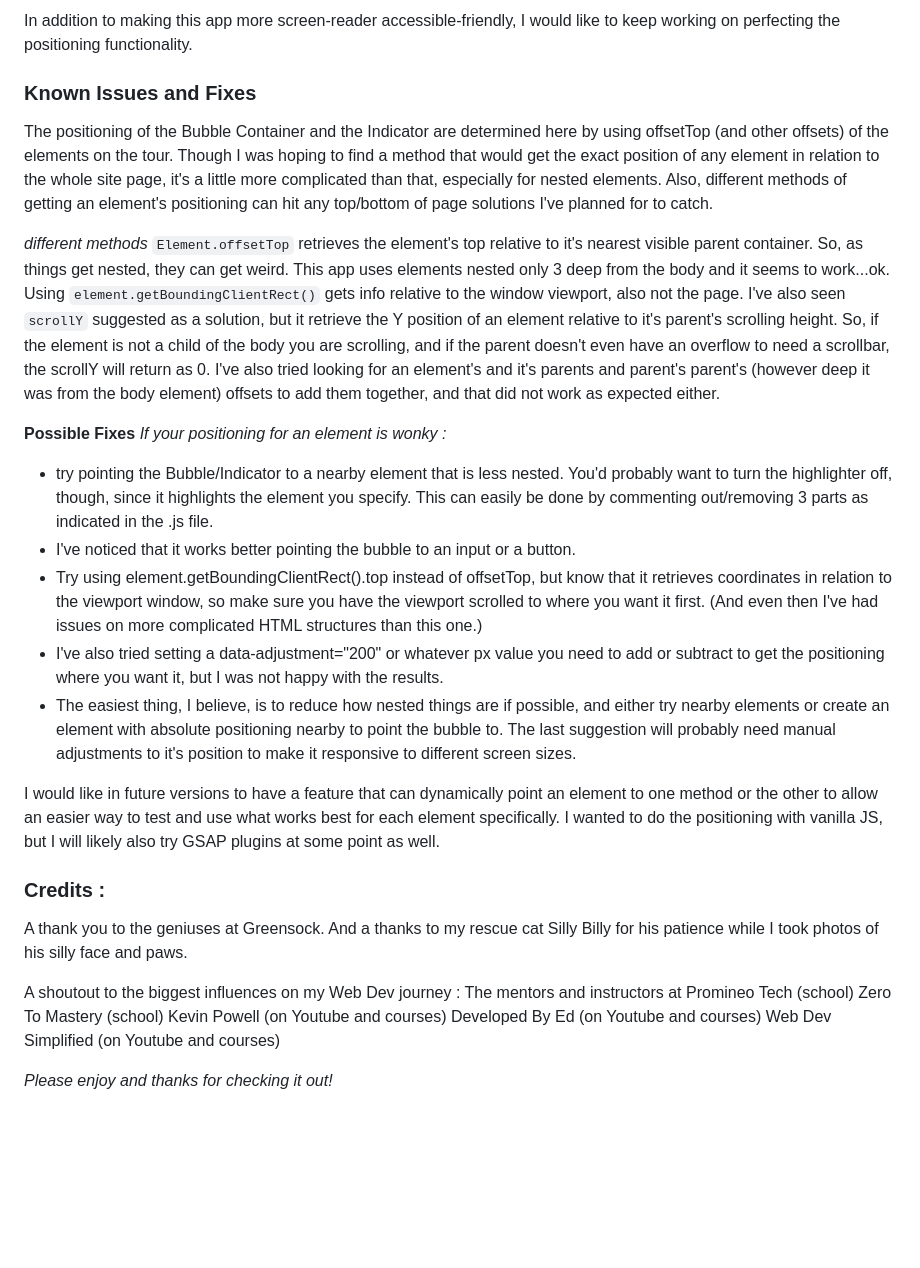
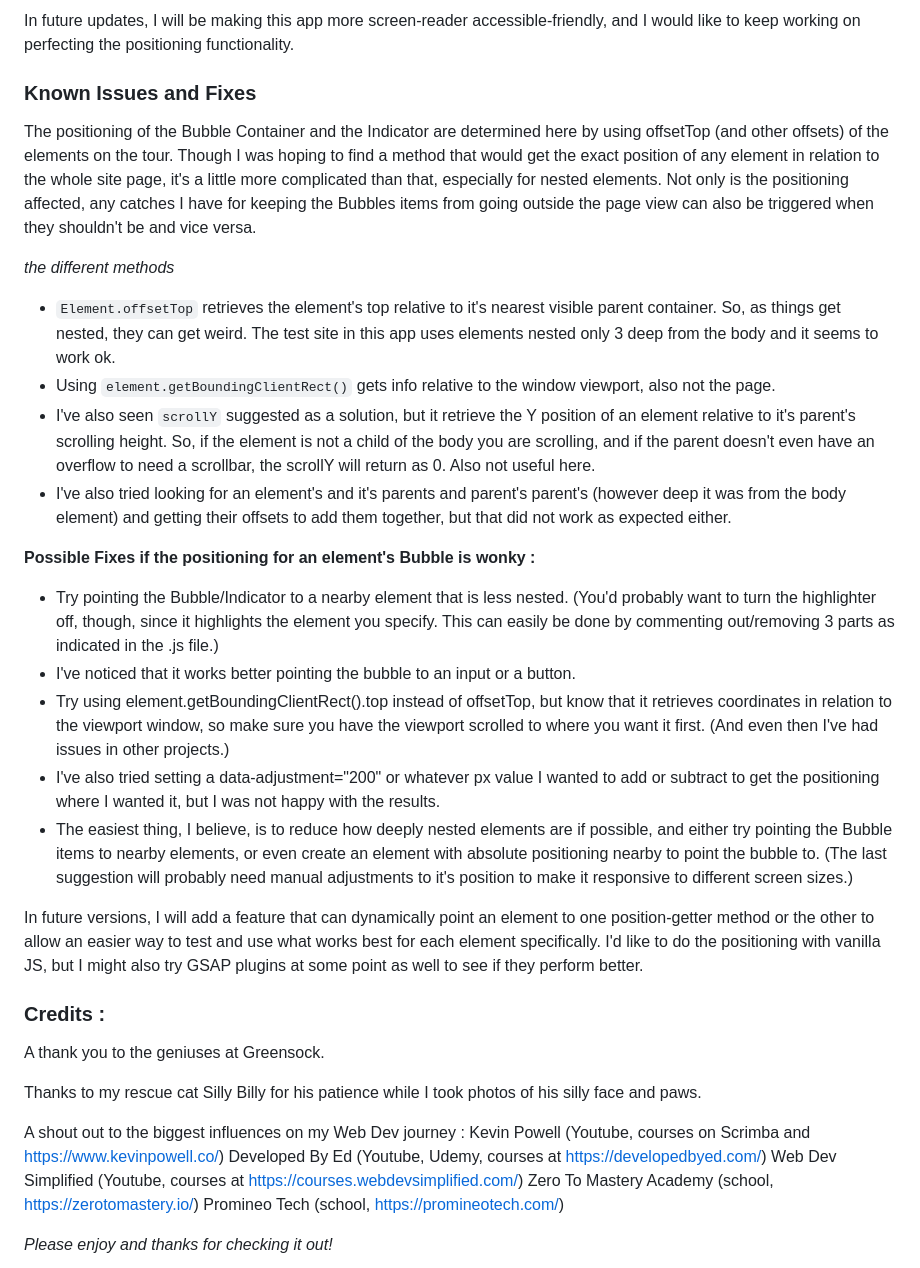
Before and after one commit to cavemutt/silly-billy-bubbles-tour, a Markdown page: README.md, the part around one of its changes. Drawn GitHub-style; blank space fills up the shorter version.

````diff
--- a/README.md
+++ b/README.md
@@ -52,38 +57,37 @@ This is an original project from concept to future development, whereas some of
 
-In addition to making this app more screen-reader accessible-friendly, I would like to keep working on perfecting the positioning functionality.
+In future updates, I will be making this app more screen-reader accessible-friendly,  and I would like to keep working on perfecting the positioning functionality.
 
 ### Known Issues and Fixes
 
-The positioning of the Bubble Container and the Indicator are determined here by using offsetTop (and other offsets) of the elements on the tour. Though I was hoping to find a method that would get the exact position of any element in relation to the whole site page, it's a little more complicated than that, especially for nested elements. Also, different methods of getting an element's positioning can hit any top/bottom of page solutions I've planned for to catch.
+The positioning of the Bubble Container and the Indicator are determined here by using offsetTop (and other offsets) of the elements on the tour. Though I was hoping to find a method that would get the exact position of any element in relation to the whole site page, it's a little more complicated than that, especially for nested elements. Not only is the positioning affected, any catches I have for keeping the Bubbles items from going outside the page view can also be triggered when they shouldn't be and vice versa.
 
-_different methods_
-```Element.offsetTop``` retrieves the element's top relative to it's nearest visible parent container. So, as things get nested, they can get weird. This app uses elements nested only 3 deep from the body and it seems to work...ok.
-Using ```element.getBoundingClientRect()``` gets info relative to the window viewport, also not the page.
-I've also seen ```scrollY``` suggested as a solution, but it retrieve the Y position of an element relative to it's parent's scrolling height. So, if the element is not a child of the body you are scrolling, and if the parent doesn't even have an overflow to need a scrollbar, the scrollY will return as 0.
-I've also tried looking for an element's and it's parents and parent's parent's (however deep it was from the body element) offsets to add them together, and that did not work as expected either.
+_the different methods_
+- ```Element.offsetTop``` retrieves the element's top relative to it's nearest visible parent container. So, as things get nested, they can get weird. The test site in this app uses elements nested only 3 deep from the body and it seems to work ok.
+- Using ```element.getBoundingClientRect()``` gets info relative to the window viewport, also not the page.
+- I've also seen ```scrollY``` suggested as a solution, but it retrieve the Y position of an element relative to it's parent's scrolling height. So, if the element is not a child of the body you are scrolling, and if the parent doesn't even have an overflow to need a scrollbar, the scrollY will return as 0. Also not useful here.
+- I've also tried looking for an element's and it's parents and parent's parent's (however deep it was from the body element) and getting their offsets to add them together, but that did not work as expected either.
 
-**Possible Fixes**
-_If your positioning for an element is wonky :_
-- try pointing the Bubble/Indicator to a nearby element that is less nested. You'd probably want to turn the highlighter off, though, since it highlights the element you specify. This can easily be done by commenting out/removing 3 parts as indicated in the .js file.
+**Possible Fixes if the positioning for an element's Bubble is wonky :**
+- Try pointing the Bubble/Indicator to a nearby element that is less nested. (You'd probably want to turn the highlighter off, though, since it highlights the element you specify. This can easily be done by commenting out/removing 3 parts as indicated in the .js file.)
 - I've noticed that it works better pointing the bubble to an input or a button.
-- Try using element.getBoundingClientRect().top instead of offsetTop, but know that it retrieves coordinates in relation to the viewport window, so make sure you have the viewport scrolled to where you want it first. (And even then I've had issues on more complicated HTML structures than this one.)
-- I've also tried setting a data-adjustment="200" or whatever px value you need to add or subtract to get the positioning where you want it, but I was not happy with the results.
-- The easiest thing, I believe, is to reduce how nested things are if possible, and either try nearby elements or create an element with absolute positioning nearby to point the bubble to. The last suggestion will probably need manual adjustments to it's position to make it responsive to different screen sizes.
+- Try using element.getBoundingClientRect().top instead of offsetTop, but know that it retrieves coordinates in relation to the viewport window, so make sure you have the viewport scrolled to where you want it first. (And even then I've had issues in other projects.)
+- I've also tried setting a data-adjustment="200" or whatever px value I wanted to add or subtract to get the positioning where I wanted it, but I was not happy with the results.
+- The easiest thing, I believe, is to reduce how deeply nested elements are if possible, and either try pointing the Bubble items to nearby elements, or even create an element with absolute positioning nearby to point the bubble to. (The last suggestion will probably need manual adjustments to it's position to make it responsive to different screen sizes.)
 
 
-I would like in future versions to have a feature that can dynamically point an element to one method or the other to allow an easier way to test and use what works best for each element specifically.
-I wanted to do the positioning with vanilla JS, but I will likely also try GSAP plugins at some point as well.
+In future versions, I will add a feature that can dynamically point an element to one position-getter method or the other to allow an easier way to test and use what works best for each element specifically. I'd like to do the positioning with vanilla JS, but I might also try GSAP plugins at some point as well to see if they perform better.
 
 ### Credits :
 A thank you to the geniuses at Greensock.
-And a thanks to my rescue cat Silly Billy for his patience while I took photos of his silly face and paws.
 
-A shoutout to the biggest influences on my Web Dev journey :
-The mentors and instructors at Promineo Tech (school)
-Zero To Mastery (school)
-Kevin Powell (on Youtube and courses)
-Developed By Ed (on Youtube and courses)
-Web Dev Simplified (on Youtube and courses)
+Thanks to my rescue cat Silly Billy for his patience while I took photos of his silly face and paws.
+
+A shout out to the biggest influences on my Web Dev journey :
+Kevin Powell (Youtube, courses on Scrimba and https://www.kevinpowell.co/)
+Developed By Ed (Youtube, Udemy, courses at https://developedbyed.com/)
+Web Dev Simplified (Youtube, courses at https://courses.webdevsimplified.com/)
+Zero To Mastery Academy (school, https://zerotomastery.io/)
+Promineo Tech (school, https://promineotech.com/)
 
 
 _Please enjoy and thanks for checking it out!_
````
Also changed, not shown: other parts of README.md (+27 -22 lines).
